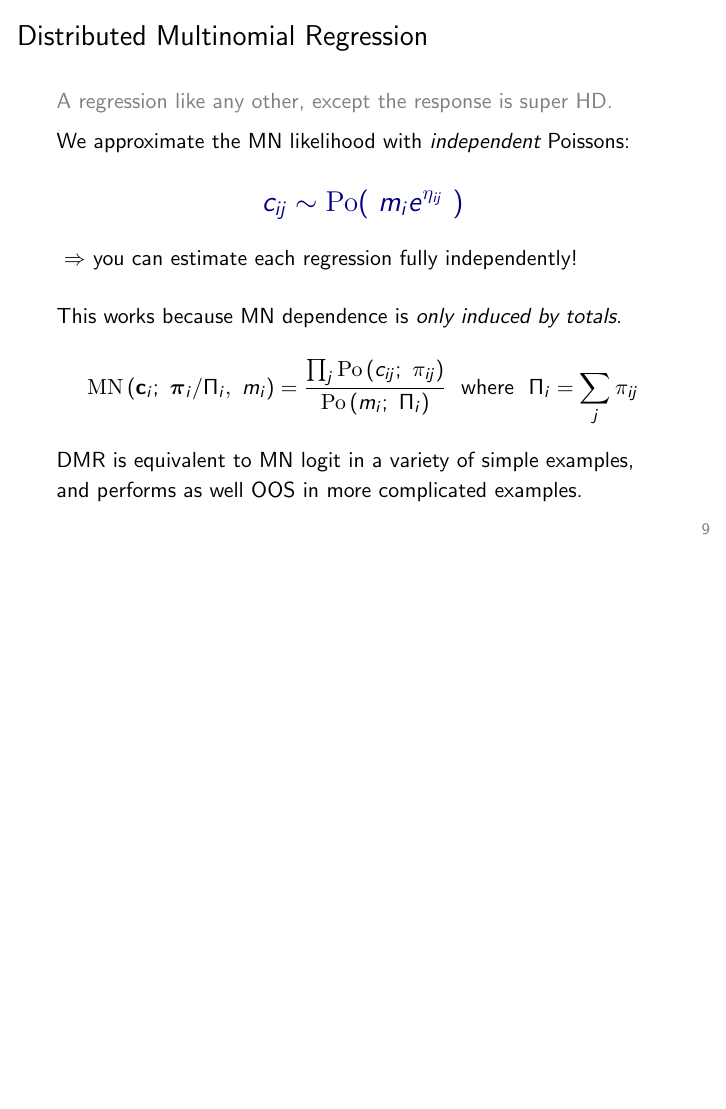
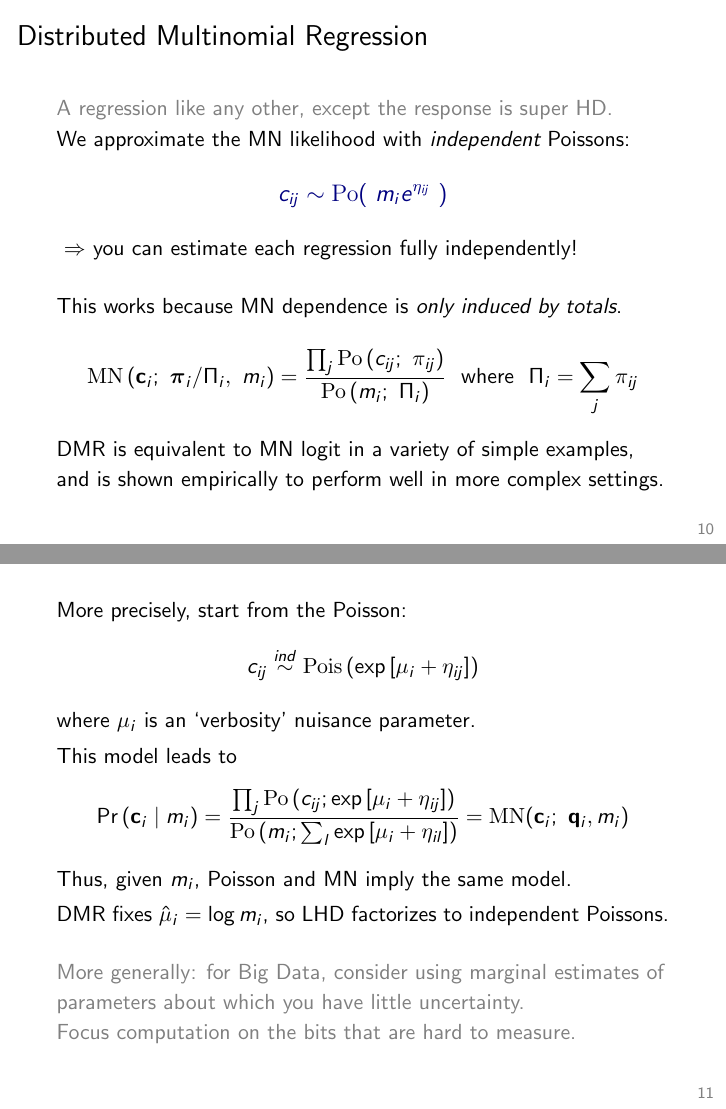
Before and after one commit to Sandy4321/distributed_multinomial_regression, LaTeX slides (tex/measuring_rhetoric.tex): page 9 of 12 before the commit and pages 10 and 11 of 14 after it, the two joined at a grey line, the shorter picture padded with empty space. Compiled offline with pdfLaTeX.

Commit message:
talk intro done

```diff
--- a/tex/measuring_rhetoric.tex
+++ b/tex/measuring_rhetoric.tex
@@ -214,7 +234,7 @@ We will be estimating {\it partial correlations}, can build {\it random effects}
 {\gr A regression like any other, except the response is super HD. }
 
 We approximate the MN likelihood with {\it independent} Poissons:
-{\Large \nv \[
+{\large \nv \[
 c_{ij} \sim \mr{Po}(~m_ie^{\eta_{ij}}~)
 \]}
 $\Rightarrow$ you can estimate each regression fully independently!
@@ -231,8 +251,34 @@ This works because MN dependence is {\it only  induced by  totals}.
 \]
 
 
-DMR is equivalent to MN logit in a variety of simple examples,\\ and performs as well OOS in more complicated examples.
+DMR is equivalent to MN logit in a variety of simple examples,\\ and is shown empirically to perform well in more complex settings.
 \vskip -.5cm
+
+\end{frame}
+
+\begin{frame}
+
+More precisely, start from the Poisson:
+\[
+c_{ij}\stackrel{ind}{\sim}\mathrm{Pois}\left(\exp\left[\mu_{i}+\eta_{ij}\right]\right)
+\]
+where $\mu_{i}$ is an `verbosity' nuisance parameter.
+
+
+\vskip .1cm
+This model leads to
+\[
+\Pr\left(\mathbf{c}_{i}\mid m_{i}\right)=\frac{\prod_{j}\mathrm{Po}\left(c_{ij};\exp\left[\mu_{i}+\eta_{ij}\right]\right)}{\mathrm{Po}\left(m_{i};\sum_{l}\exp\left[\mu_{i}+\eta_{il}\right]\right)}=\mathrm{MN}(\mathbf{c}_{i};\mathbf{\,\, q}{}_{i},m_{i})
+\]
+Thus, given $m_i$, Poisson and MN imply the same  model.
+
+\vskip .1cm
+DMR fixes $\hat \mu_i = \log m_i$, so LHD factorizes to independent Poissons.
+
+
+\vskip .5cm{\gr
+More generally: for Big Data, consider using marginal estimates of parameters about which you have little uncertainty.  \\Focus computation on the bits that are hard to measure.}
+
 
 \end{frame}
 
```
Also changed, not shown: tex/measuring_rhetoric.tex (52 more changed lines).
